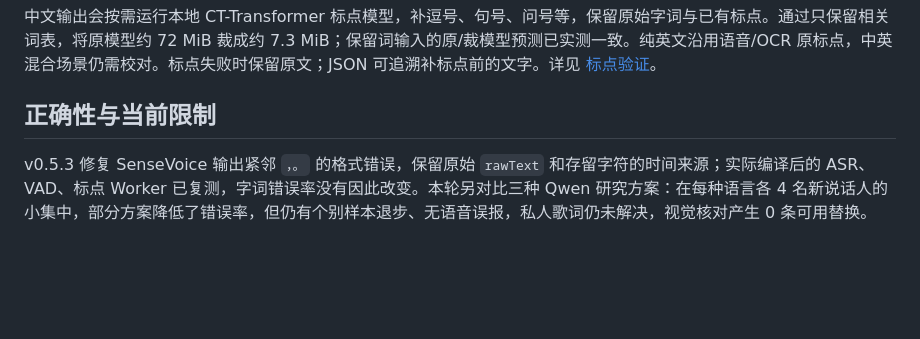
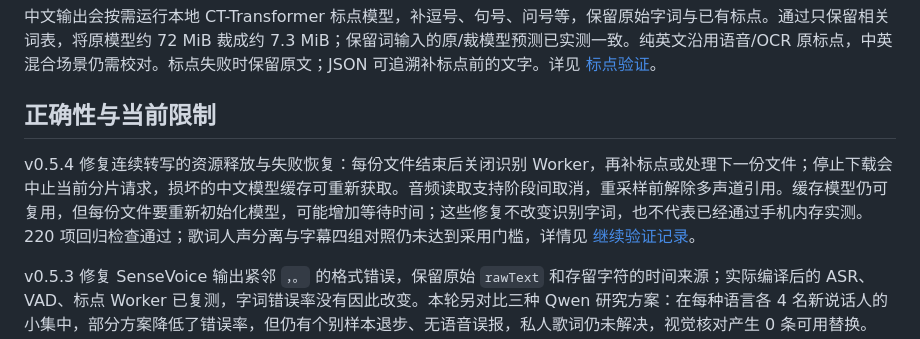
Before and after one commit to LYHrmer/media-scribe, a Markdown page: README.md, the part around the change. Drawn GitHub-style; blank space fills up the shorter version.

Commit message:
Explain v0.5.4 recovery changes and accuracy limits

```diff
--- a/README.md
+++ b/README.md
@@ -19,6 +19,8 @@
 中文输出会按需运行本地 CT-Transformer 标点模型，补逗号、句号、问号等，保留原始字词与已有标点。通过只保留相关词表，将原模型约 72 MiB 裁成约 7.3 MiB；保留词输入的原/裁模型预测已实测一致。纯英文沿用语音/OCR 原标点，中英混合场景仍需校对。标点失败时保留原文；JSON 可追溯补标点前的文字。详见 [标点验证](docs/PUNCTUATION_VALIDATION.md)。
 
 ## 正确性与当前限制
+
+v0.5.4 修复连续转写的资源释放与失败恢复：每份文件结束后关闭识别 Worker，再补标点或处理下一份文件；停止下载会中止当前分片请求，损坏的中文模型缓存可重新获取。音频读取支持阶段间取消，重采样前解除多声道引用。缓存模型仍可复用，但每份文件要重新初始化模型，可能增加等待时间；这些修复不改变识别字词，也不代表已经通过手机内存实测。220 项回归检查通过；歌词人声分离与字幕四组对照仍未达到采用门槛，详情见 [继续验证记录](docs/LIFECYCLE_LYRICS_VALIDATION.md)。
 
 v0.5.3 修复 SenseVoice 输出紧邻 `，。` 的格式错误，保留原始 `rawText` 和存留字符的时间来源；实际编译后的 ASR、VAD、标点 Worker 已复测，字词错误率没有因此改变。本轮另对比三种 Qwen 研究方案：在每种语言各 4 名新说话人的小集中，部分方案降低了错误率，但仍有个别样本退步、无语音误报，私人歌词仍未解决，视觉核对产生 0 条可用替换。Qwen 尚未接入产品，原生 CPU 与研究 WASM 的结果不等于手机浏览器验证。四方案分母、失败项与部署边界见 [Qwen 准确率验证](docs/QWEN_ACCURACY_VALIDATION.md)，开发者复现见 [研究工具说明](research/qwen-20261014/README.md)。
 
```
